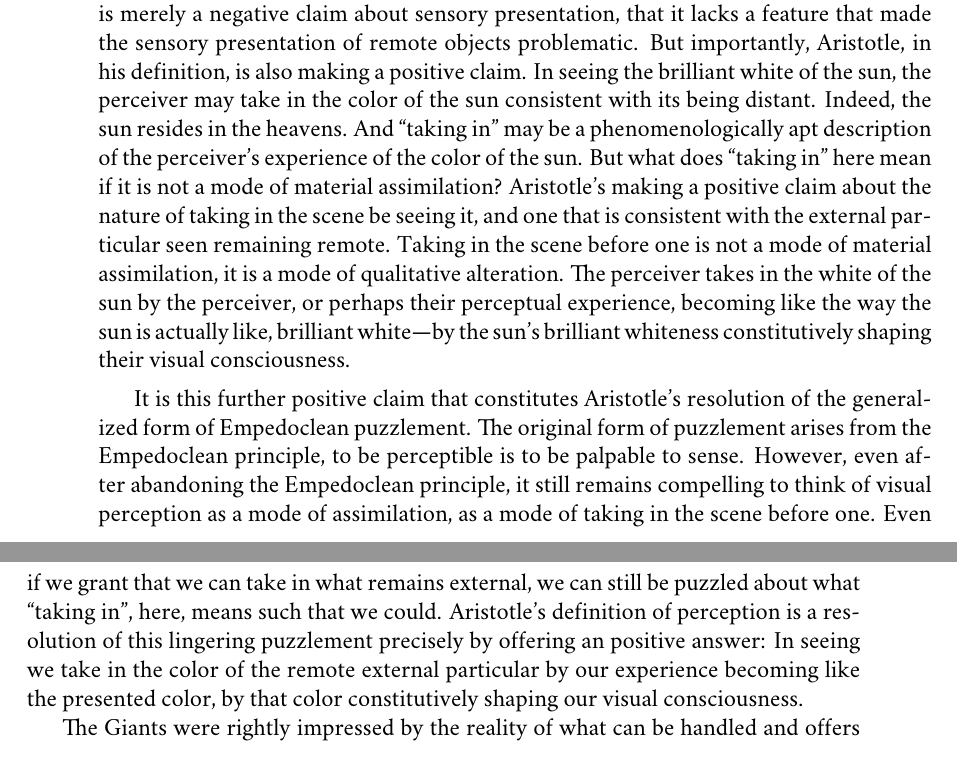
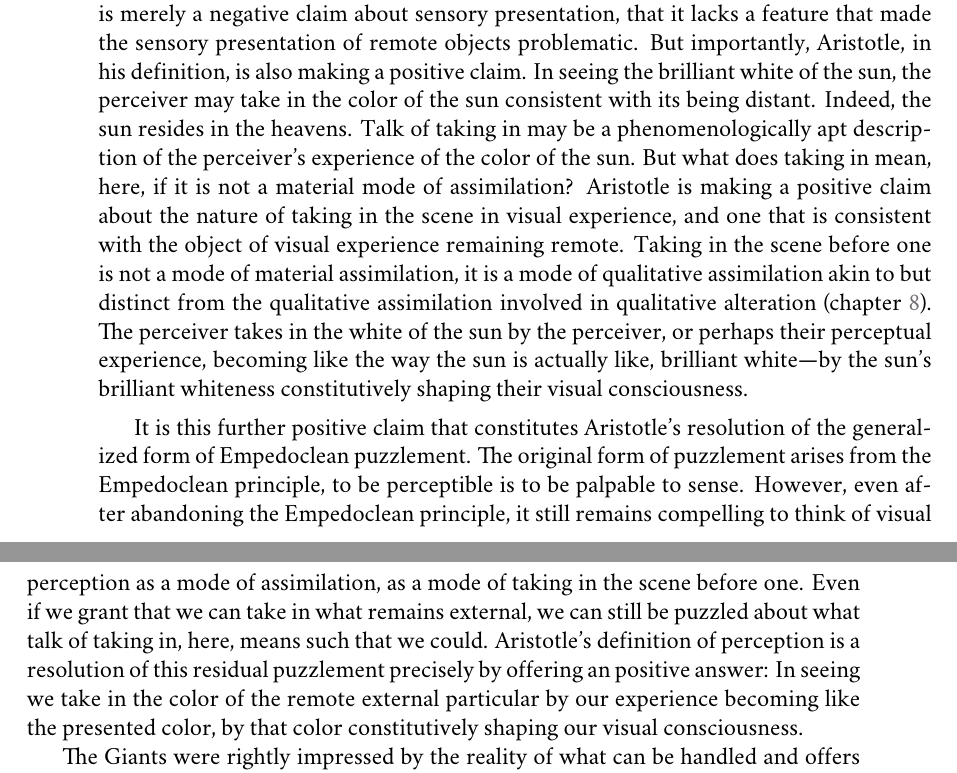
Before and after one commit to PhilGeek/formwithoutmatter, a LaTeX thesis (aristotle.tex, which reads form_without_matter.tex): two parts of pages 188 and 189 of 191, joined at a grey line, cut so that both start at the same text. Compiled offline with XeLaTeX; a missing font is replaced by an installed copy or a similar font.

Commit message:
Refinements

```diff
--- a/form_without_matter.tex
+++ b/form_without_matter.tex
@@ -159,9 +159,9 @@ The perceiver assimilates the chromatic form of the perceived particular and so
 
 The likeness involved in the visual assimilation of color concerns the qualitative character of visual experience and the way that it depends upon and derives from the qualitative character of the object of that experience, the color presented to the perceiver's point of view. Qualities, like the brilliant white of the sun, like states, lack locations. Colors may only inhere in located things with extensive magnitudes, but the colors are at best indirectly located where they inhere. Colors, being qualities, lack location and so are not at a distance from the perceiver, at least not directly. There is neither the need for nor the possibility of the colors of remote external objects traveling the spatial gap between the perceived particular and perceiver. Qualitative assimilation lacks the spatial presuppositions that makes the material assimilation of remote objects problematic.
 
-Understanding assimilation, not as it figures in the ingestion model, as a mode of material assimilation, but on the model of qualitative alteration, bears on Empedoclean puzzlement about the sensory presentation of remote objects in two ways. First, it bears on the original form of the puzzlement in that qualitative assimilation lacks the spatial presuppositions that makes the material assimilation of remote objects problematic. That is merely a negative claim about sensory presentation, that it lacks a feature that made the sensory presentation of remote objects problematic. But importantly, Aristotle, in his definition, is also making a positive claim. In seeing the brilliant white of the sun, the perceiver may take in the color of the sun consistent with its being distant. Indeed, the sun resides in the heavens. And ``taking in'' may be a phenomenologically apt description of the perceiver's experience of the color of the sun. But what does ``taking in'' here mean if it is not a mode of material assimilation? Aristotle's making a positive claim about the nature of taking in the scene be seeing it, and one that is consistent with the external particular seen remaining remote. Taking in the scene before one is not a mode of material assimilation, it is a mode of qualitative alteration. The perceiver takes in the white of the sun by the perceiver, or perhaps their perceptual experience, becoming like the way the sun is actually like, brilliant white---by the sun's brilliant whiteness constitutively shaping their visual consciousness.
+Understanding assimilation, not as it figures in the ingestion model, as a mode of material assimilation, but on the model of qualitative alteration, bears on Empedoclean puzzlement about the sensory presentation of remote objects in two ways. First, it bears on the original form of the puzzlement in that qualitative assimilation lacks the spatial presuppositions that makes the material assimilation of remote objects problematic. That is merely a negative claim about sensory presentation, that it lacks a feature that made the sensory presentation of remote objects problematic. But importantly, Aristotle, in his definition, is also making a positive claim. In seeing the brilliant white of the sun, the perceiver may take in the color of the sun consistent with its being distant. Indeed, the sun resides in the heavens. Talk of taking in may be a phenomenologically apt description of the perceiver's experience of the color of the sun. But what does taking in mean, here, if it is not a material mode of assimilation? Aristotle is making a positive claim about the nature of taking in the scene in visual experience, and one that is consistent with the object of visual experience remaining remote. Taking in the scene before one is not a mode of material assimilation, it is a mode of qualitative assimilation akin to but distinct from the qualitative assimilation involved in qualitative alteration (chapter~\ref{cha:two_kinds_of_potentiality}). The perceiver takes in the white of the sun by the perceiver, or perhaps their perceptual experience, becoming like the way the sun is actually like, brilliant white---by the sun's brilliant whiteness constitutively shaping their visual consciousness.
 
-It is this further positive claim that constitutes Aristotle's resolution of the generalized form of Empedoclean puzzlement. The original form of puzzlement arises from the Empedoclean principle, to be perceptible is to be palpable to sense. However, even after abandoning the Empedoclean principle, it still remains compelling to think of visual perception as a mode of assimilation, as a mode of taking in the scene before one. Even if we grant that we can take in what remains external, we can still be puzzled about what ``taking in'', here, means such that we could. Aristotle's definition of perception is a resolution of this lingering puzzlement precisely by offering an positive answer: In seeing we take in the color of the remote external particular by our experience becoming like the presented color, by that color constitutively shaping our visual consciousness.
+It is this further positive claim that constitutes Aristotle's resolution of the generalized form of Empedoclean puzzlement. The original form of puzzlement arises from the Empedoclean principle, to be perceptible is to be palpable to sense. However, even after abandoning the Empedoclean principle, it still remains compelling to think of visual perception as a mode of assimilation, as a mode of taking in the scene before one. Even if we grant that we can take in what remains external, we can still be puzzled about what talk of taking in, here, means such that we could. Aristotle's definition of perception is a resolution of this residual puzzlement precisely by offering an positive answer: In seeing we take in the color of the remote external particular by our experience becoming like the presented color, by that color constitutively shaping our visual consciousness.
 
 The Giants were rightly impressed by the reality of what can be handled and offers resistance to touch, though they went too far in insisting that only the palpable was real. Virtues and capacities are real but are not palpable. And Empedocles was wrong in thinking that it is only by being in contact with the sense organ may an object be sensed. To be palpable is to be imperceptible. Grasping may be a phenomenologically vivid and primitively compelling mode of sensory awareness, but to model all sensory awareness on our capacity to grasp material bodies is to overgeneralize what is by Aristotle's lights a misconception of a paradigm case of sensory presentation. In
 
```
